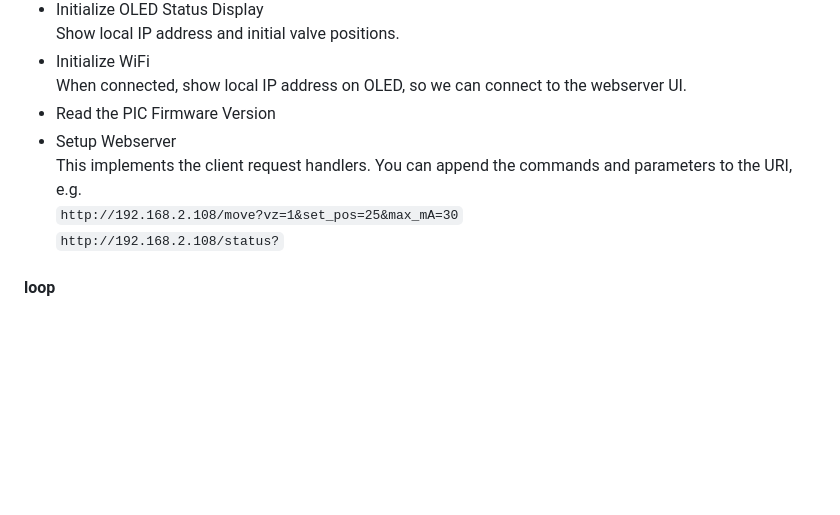
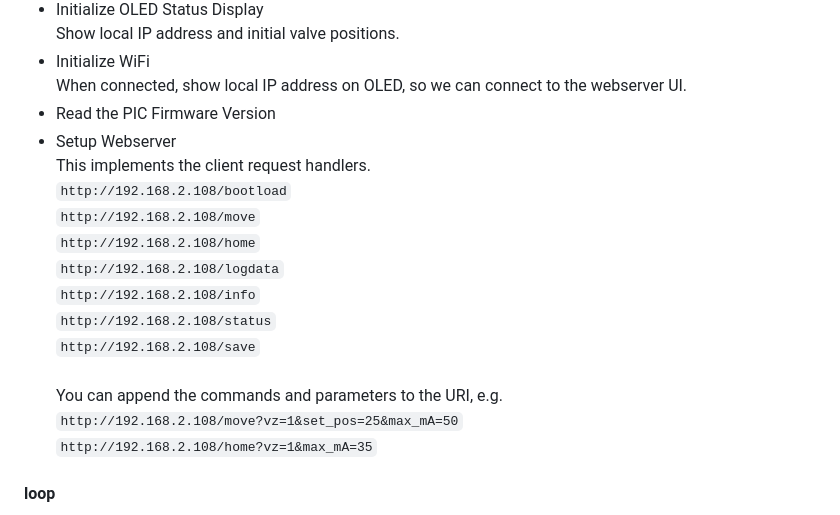
Before and after one commit to deklaus/OpenValveControl, a Markdown page: ESP-ValveControl/README.md, the part around the change. GitHub-like rendering; blank space fills up the shorter version.

````diff
--- a/ESP-ValveControl/README.md
+++ b/ESP-ValveControl/README.md
@@ -28,9 +28,18 @@ As usual, it contains the **setup()** and the main **loop()** blocs.
   When connected, show local IP address on OLED, so we can connect to the webserver UI.
 - Read the PIC Firmware Version
 - Setup Webserver <br>
-  This implements the client request handlers. You can append the commands and parameters to the URI, e.g. <br>
-  ``` http://192.168.2.108/move?vz=1&set_pos=25&max_mA=30 ``` <br>
-  ``` http://192.168.2.108/status? ```
+  This implements the client request handlers. <br>
+  ``` http://192.168.2.108/bootload ``` <br>
+  ``` http://192.168.2.108/move ``` <br>
+  ``` http://192.168.2.108/home ``` <br>
+  ``` http://192.168.2.108/logdata ``` <br>
+  ``` http://192.168.2.108/info ``` <br>
+  ``` http://192.168.2.108/status ``` <br>
+  ``` http://192.168.2.108/save ``` <br>
+  <br>
+  You can append the commands and parameters to the URI, e.g. <br>
+  ``` http://192.168.2.108/move?vz=1&set_pos=25&max_mA=50 ``` <br>
+  ``` http://192.168.2.108/home?vz=1&max_mA=35 ``` <br>
 
 #### loop
 - Process request handler and execute commands from UI
````
